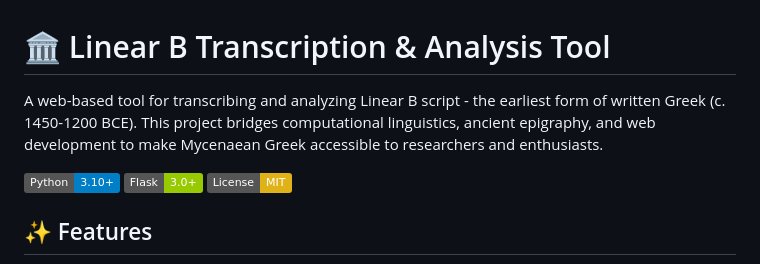
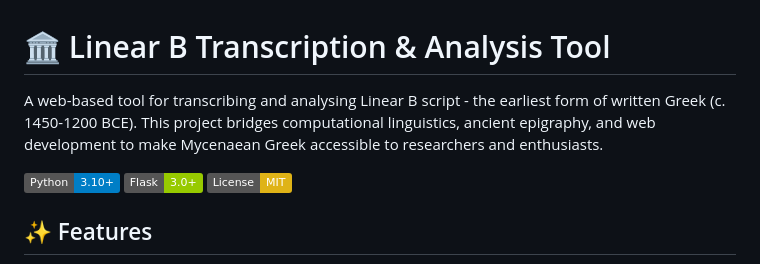
Before and after one commit to jar-jar-binks-comits/Linear-B-Tool-, a Markdown page: readme.md, the part around the change. Rendered like a GitHub page; badges without logos.

Commit message:
Correct spelling of 'analyzing' to 'analysing'

```diff
--- a/readme.md
+++ b/readme.md
@@ -1,6 +1,6 @@
 # 🏛️ Linear B Transcription & Analysis Tool
 
-A web-based tool for transcribing and analyzing Linear B script - the earliest form of written Greek (c. 1450-1200 BCE). This project bridges computational linguistics, ancient epigraphy, and web development to make Mycenaean Greek accessible to researchers and enthusiasts.
+A web-based tool for transcribing and analysing Linear B script - the earliest form of written Greek (c. 1450-1200 BCE). This project bridges computational linguistics, ancient epigraphy, and web development to make Mycenaean Greek accessible to researchers and enthusiasts.
 
 ![Python](https://img.shields.io/badge/Python-3.10+-blue)
 ![Flask](https://img.shields.io/badge/Flask-3.0+-green)
```
